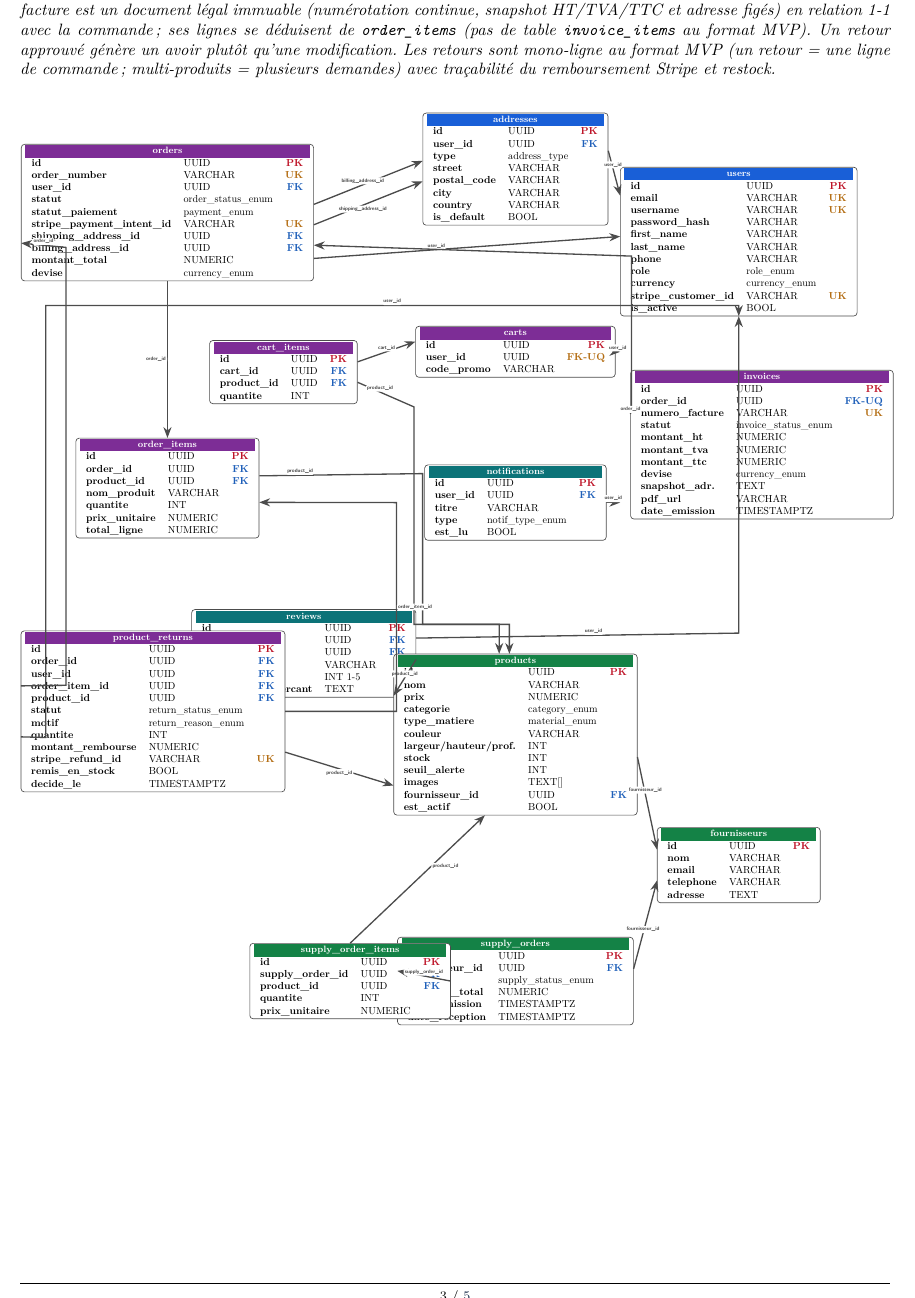
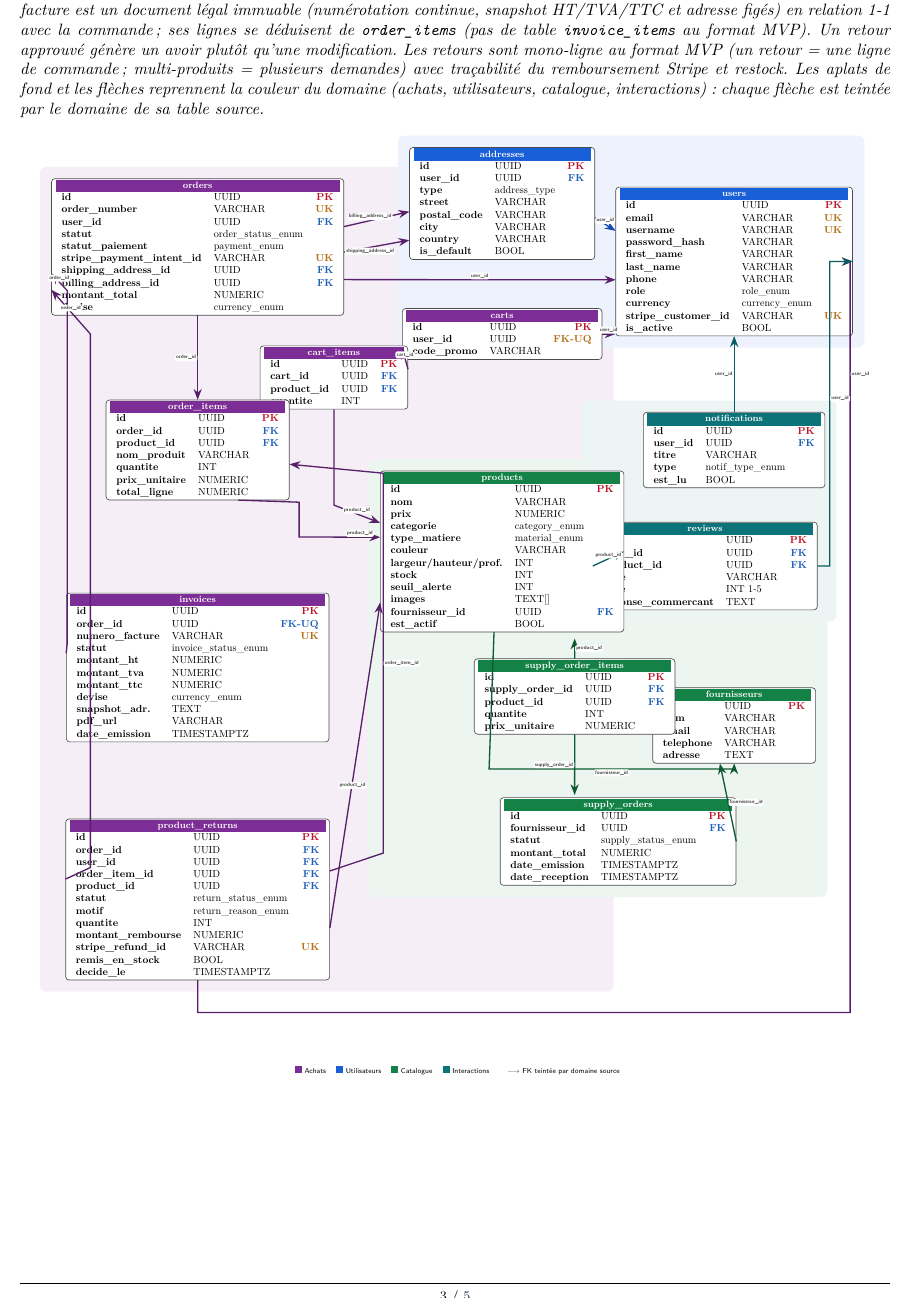
Before and after one commit to Letju/golden-house, a LaTeX document (docs/rapport/rapport.tex): part of page 3 of 5, cut so that both start at the same text. Compiled offline with pdfLaTeX.

Commit message:
docs(rapport): refondre le MCD page 3 (report de dev)

```diff
--- a/docs/rapport/rapport.tex
+++ b/docs/rapport/rapport.tex
@@ -246,18 +246,21 @@
 % =============================================================================
 \section{Modèle relationnel des données (PostgreSQL)}
 
-\textit{Choix de modélisation : la facturation et les retours sont des tables dédiées plutôt que des colonnes de \texttt{orders}. La facture est un document légal immuable (numérotation continue, snapshot HT/TVA/TTC et adresse figés) en relation 1-1 avec la commande ; ses lignes se déduisent de \texttt{order\_items} (pas de table \texttt{invoice\_items} au format MVP). Un retour approuvé génère un avoir plutôt qu'une modification. Les retours sont mono-ligne au format MVP (un retour = une ligne de commande ; multi-produits = plusieurs demandes) avec traçabilité du remboursement Stripe et restock.}
+\textit{Choix de modélisation : la facturation et les retours sont des tables dédiées plutôt que des colonnes de \texttt{orders}. La facture est un document légal immuable (numérotation continue, snapshot HT/TVA/TTC et adresse figés) en relation 1-1 avec la commande ; ses lignes se déduisent de \texttt{order\_items} (pas de table \texttt{invoice\_items} au format MVP). Un retour approuvé génère un avoir plutôt qu'une modification. Les retours sont mono-ligne au format MVP (un retour = une ligne de commande ; multi-produits = plusieurs demandes) avec traçabilité du remboursement Stripe et restock. Les aplats de fond et les flèches reprennent la couleur du domaine (achats, utilisateurs, catalogue, interactions) : chaque flèche est teintée par le domaine de sa table source.}
 
 \begin{center}
 \begin{tikzpicture}[
     scale=0.62, every node/.style={transform shape},
     tbl/.style={draw=black!70, rounded corners=2pt, inner xsep=4pt, inner ysep=1pt, fill=white},
-    fkarrow/.style={->, >=Stealth, thick, color=gray!60!black},
+    fkuser/.style={->, >=Stealth, thick, color=userblue!80!black},
+    fkorder/.style={->, >=Stealth, thick, color=orderpurple!70!black},
+    fkcat/.style={->, >=Stealth, thick, color=cataloggreen!70!black},
+    fknotif/.style={->, >=Stealth, thick, color=notifteal!80!black},
     lbl/.style={font=\tiny\sffamily\bfseries, fill=white, inner sep=1.2pt, text=gray!50!black, rounded corners=1pt}
 ]
 
-% ==================== 1. USERS (Haut Droite) ====================
-\node[tbl] (users) at (22.2, 21.0) {
+% ==================== 1. USERS (Colonne Utilisateurs, haut) ====================
+\node[tbl] (users) at (22.5, 21.5) {
 \begin{tabular}{@{\hspace{6pt}}l l r@{\hspace{6pt}}}
 \rowcolor{userblue}\multicolumn{3}{c}{\textbf{\color{white}\small users}} \\
 \textbf{id} & UUID & \textcolor{pkcolor}{\textbf{PK}} \\
@@ -289,8 +292,8 @@
 \end{tabular}
 };
 
-% ==================== 3. ORDERS (Haut Gauche) ====================
-\node[tbl] (orders) at (2.5, 22.0) {
+% ==================== 3. ORDERS (Colonne Achats, haut) ====================
+\node[tbl] (orders) at (4, 22) {
 \begin{tabular}{@{\hspace{6pt}}l l r@{\hspace{6pt}}}
 \rowcolor{orderpurple}\multicolumn{3}{c}{\textbf{\color{white}\small orders}} \\
 \textbf{id} & UUID & \textcolor{pkcolor}{\textbf{PK}} \\
@@ -306,8 +309,8 @@
 \end{tabular}
 };
 
-% ==================== 4. CARTS (Sous Addresses) ====================
-\node[tbl] (carts) at (14.5, 17.2) {
+% ==================== 4. CARTS (Colonne Achats, haut-centre) ====================
+\node[tbl] (carts) at (14.5, 19) {
 \begin{tabular}{@{\hspace{6pt}}l l r@{\hspace{6pt}}}
 \rowcolor{orderpurple}\multicolumn{3}{c}{\textbf{\color{white}\small carts}} \\
 \textbf{id} & UUID & \textcolor{pkcolor}{\textbf{PK}} \\
@@ -353,8 +356,8 @@
 \end{tabular}
 };
 
-% ==================== 8. REVIEWS (Sous Cart_items) ====================
-\node[tbl] (reviews) at (7.2, 6.8) {
+% ==================== 8. REVIEWS (Colonne Interactions, bas) ====================
+\node[tbl] (reviews) at (21.5, 11) {
 \begin{tabular}{@{\hspace{6pt}}l l r@{\hspace{6pt}}}
 \rowcolor{notifteal}\multicolumn{3}{c}{\textbf{\color{white}\small reviews}} \\
 \textbf{id} & UUID & \textcolor{pkcolor}{\textbf{PK}} \\
@@ -385,8 +388,8 @@
 \end{tabular}
 };
 
-% ==================== 10. FOURNISSEURS (Bas Droite) ====================
-\node[tbl] (fournisseurs) at (22.2, -0.5) {
+% ==================== 10. FOURNISSEURS (Colonne Catalogue, bas) ====================
+\node[tbl] (fournisseurs) at (22.5, 5.5) {
 \begin{tabular}{@{\hspace{6pt}}l l r@{\hspace{6pt}}}
 \rowcolor{cataloggreen}\multicolumn{3}{c}{\textbf{\color{white}\small fournisseurs}} \\
 \textbf{id} & UUID & \textcolor{pkcolor}{\textbf{PK}} \\
@@ -459,67 +462,88 @@
 \end{tabular}
 };
 
-% ==================== RELATIONS ====================
-% addresses -> users (horizontal direct de user_id vers users.id)
-\draw[fkarrow] ([yshift=18pt]addresses.east) -- node[lbl, above, pos=0.4] {user\_id} ([yshift=45pt]users.west);
+% ==================== RELATIONS (flèches teintées par domaine source) ====================
+% --- Domaine Utilisateurs ---
+% addresses -> users
+\draw[fkuser] ([yshift=-14pt]addresses.east) -- node[lbl, above] {user\_id} ([yshift=30pt]users.west);
 
-% orders -> users (horizontal sous addresses, au niveau de devise)
-\draw[fkarrow] ([yshift=-45pt]orders.east) -- node[lbl, above, pos=0.4] {user\_id} ([yshift=5pt]users.west);
+% --- Domaine Achats ---
+% orders -> users (ligne haute, au-dessus de carts)
+\draw[fkorder] ([yshift=-32pt]orders.east) -- node[lbl, above, pos=0.5] {user\_id} ([yshift=-18pt]users.west);
 
-% orders -> addresses (billing & shipping)
-\draw[fkarrow] ([yshift=8pt]orders.east) -- node[lbl, above, pos=0.45] {billing\_address\_id} ([yshift=8pt]addresses.west);
-\draw[fkarrow] ([yshift=-12pt]orders.east) -- node[lbl, below, pos=0.45] {shipping\_address\_id} ([yshift=-12pt]addresses.west);
+% orders -> addresses (facturation & livraison)
+\draw[fkorder] ([yshift=20pt]orders.east) -- node[lbl, above, pos=0.4] {billing\_address\_id} ([yshift=-8pt]addresses.west);
+\draw[fkorder] ([yshift=-5pt]orders.east) -- node[lbl, below, pos=0.4] {shipping\_address\_id} ([yshift=-36pt]addresses.west);
 
-% orders -> order_items
-\draw[fkarrow] (orders.south) -- node[lbl, left] {order\_id} (order_items.north);
+% orders -> order_items (vertical direct, même colonne)
+\draw[fkorder] (orders.south) -- node[lbl, left] {order\_id} (order_items.north);
+
+% order_items -> products (descente à droite puis entrée ouest)
+\draw[fkorder] ([xshift=40pt]order_items.south) -- (7.5, 13.2) -- (7.5, 12.0) -- node[lbl, above, pos=0.75] {product\_id} ([yshift=14pt]products.west);
 
 % carts -> users
-\draw[fkarrow] (carts.east) -- node[lbl, above] {user\_id} (users.west |- carts.east);
+\draw[fkorder] (carts.east) -- node[lbl, above] {user\_id} (users.west |- carts.east);
 
-% cart_items -> carts (ligne directe de cart_id)
-\draw[fkarrow] ([yshift=10pt]cart_items.east) -- node[lbl, above] {cart\_id} ([yshift=10pt]carts.west);
+% cart_items -> carts
+\draw[fkorder] ([yshift=8pt]cart_items.east) -- node[lbl, above] {cart\_id} ([yshift=-14pt]carts.west);
 
-% notifications -> users
-\draw[fkarrow] (notifications.east) -- node[lbl, above] {user\_id} (users.west |- notifications.east);
+% cart_items -> products (descente puis entrée ouest)
+\draw[fkorder] (cart_items.south) -- (8.7, 13.1) -- node[lbl, above, pos=0.5] {product\_id} ([yshift=28pt]products.west);
 
-% reviews -> users (ligne horizontale sous notifications, passe à users.south)
-\draw[fkarrow] ([yshift=15pt]reviews.east) -- (22.2, 7.5) node[lbl, pos=0.55, above] {user\_id} -- (users.south);
+% invoices -> orders (couloir vertical gauche x=-0.5)
+\draw[fkorder] ([yshift=14pt]invoices.west) -- (-0.5, 8.3) -- (-0.5, 20.5) -- node[lbl, above] {order\_id} ([yshift=-26pt]orders.west);
 
-% cart_items -> products (passe sous carts à x=11.0, descend et entre dans products.north)
-\draw[fkarrow] ([yshift=-10pt]cart_items.east) -- node[lbl, above, pos=0.4] {product\_id} (11.0, 15.3) -- (11.0, 7.8) -- ([xshift=-16pt]products.north |- 0, 7.8) -- ([xshift=-16pt]products.north);
+% returns -> orders (couloir vertical gauche x=0.3)
+\draw[fkorder] ([yshift=20pt]returns.west) -- (0.3, 0.6) -- (0.3, 19.0) -- node[lbl, above] {order\_id} ([yshift=-42pt]orders.west);
 
-% order_items -> products (parallèle)
-\draw[fkarrow] ([yshift=12pt]order_items.east) -- node[lbl, above, pos=0.25] {product\_id} (11.3, 13.0) -- (11.3, 7.8) -- ([xshift=-6pt]products.north |- 0, 7.8) -- ([xshift=-6pt]products.north);
+% returns -> users (passage bas puis remontée à droite)
+\draw[fkorder] (returns.south) -- (4.0, -4.4) -- (26.5, -4.4) -- node[lbl, right, pos=0.85] {user\_id} (26.5, 21.5) -- (users.east);
 
-% reviews -> products (horizontal direct de product_id)
-\draw[fkarrow] ([yshift=-6pt]reviews.east) -- node[lbl, above] {product\_id} ([yshift=38pt]products.west);
+% returns -> order_items (ligne retournée, couloir vertical x=10.4)
+\draw[fkorder] ([yshift=28pt]returns.east) -- (10.4, 1.1) -- node[lbl, right] {order\_item\_id} (10.4, 14.2) -- ([yshift=-14pt]order_items.east);
 
-% supply_order_items -> products (diagonale depuis le nord vers products.south)
-\draw[fkarrow] (supply_order_items.north) -- node[lbl, right, pos=0.6] {product\_id} ([xshift=-30pt]products.south);
+% returns -> products (produit restocké, diagonale)
+\draw[fkorder] ([yshift=-28pt]returns.east) -- node[lbl, below, pos=0.45] {product\_id} ([yshift=-50pt]products.west);
 
-% supply_order_items -> supply_orders (horizontal direct de supply_order_id vers supply_orders)
-\draw[fkarrow] (supply_order_items.east) -- node[lbl, above] {supply\_order\_id} ([yshift=10pt]supply_orders.west);
+% --- Domaine Catalogue ---
+% products -> fournisseurs (descente à gauche puis traversée basse)
+\draw[fkcat] ([xshift=-8pt]products.south) -- (14.05, 4.0) -- node[lbl, below, pos=0.5] {fournisseur\_id} (22.5, 4.0) -- (fournisseurs.south);
 
-% products -> fournisseurs (horizontal direct)
-\draw[fkarrow] ([yshift=-22pt]products.east) -- node[lbl, above, pos=0.4] {fournisseur\_id} ([yshift=15pt]fournisseurs.west);
+% supply_orders -> fournisseurs (diagonale courte)
+\draw[fkcat] (supply_orders.east) -- node[lbl, right] {fournisseur\_id} ([xshift=-14pt]fournisseurs.south);
 
-% supply_orders -> fournisseurs (horizontal direct)
-\draw[fkarrow] ([yshift=12pt]supply_orders.east) -- node[lbl, above, pos=0.4] {fournisseur\_id} ([yshift=-15pt]fournisseurs.west);
+% supply_order_items -> supply_orders (vertical direct)
+\draw[fkcat] (supply_order_items.south) -- node[lbl, left] {supply\_order\_id} (17.0, 3.1);
 
-% invoices -> orders (contournement par la droite puis le haut)
-\draw[fkarrow] ([yshift=30pt]invoices.west) -- node[lbl, above, pos=0.15] {order\_id} (18.5, 15.2) -- (18.5, 20.5) -- ([yshift=-32pt]orders.east);
+% supply_order_items -> products (vertical direct vers products.south)
+\draw[fkcat] (supply_order_items.north) -- node[lbl, right] {product\_id} (17.0, 8.5);
 
-% returns -> orders (couloir vertical gauche x=-1.0)
-\draw[fkarrow] ([yshift=25pt]returns.west) -- (-1.0, 5.7) -- (-1.0, 20.8) -- node[lbl, above] {order\_id} ([yshift=-30pt]orders.west);
+% --- Domaine Interactions ---
+% notifications -> users (vertical direct)
+\draw[fknotif] (notifications.north) -- node[lbl, left] {user\_id} (users.south);
 
-% returns -> users (couloir x=-1.7 puis traversée haute vers users.south)
-\draw[fkarrow] ([yshift=-25pt]returns.west) -- (-1.7, 3.9) -- (-1.7, 18.8) -- node[lbl, above, pos=0.5] {user\_id} (22.2, 18.8) -- (users.south);
+% reviews -> users (contournement par la droite)
+\draw[fknotif] (reviews.east) -- (25.8, 11.0) -- node[lbl, right, pos=0.55] {user\_id} (25.8, 21.5) -- (users.east);
 
-% returns -> order_items (ligne retournee, couloir vertical x=10.4)
-\draw[fkarrow] (returns.east) -- (10.4, 4.8) -- node[lbl, right] {order\_item\_id} (10.4, 12.0) -- ([yshift=-14pt]order_items.east);
+% reviews -> products (horizontal direct)
+\draw[fknotif] (reviews.west) -- node[lbl, above] {product\_id} (products.east);
 
-% returns -> products (produit restocke)
-\draw[fkarrow] ([yshift=-40pt]returns.east) -- node[lbl, below] {product\_id} ([yshift=-50pt]products.west);
+% ==================== APLATS DE DOMAINE (fond) ====================
+\begin{scope}[on background layer]
+\node[fill=orderpurple!8, rounded corners=4pt, inner sep=7pt, fit=(orders) (order_items) (invoices) (returns) (carts) (cart_items)] (boxachats) {};
+\node[fill=userblue!8, rounded corners=4pt, inner sep=7pt, fit=(users) (addresses)] (boxusers) {};
+\node[fill=cataloggreen!8, rounded corners=4pt, inner sep=7pt, fit=(products) (fournisseurs) (supply_orders) (supply_order_items)] (boxcat) {};
+\node[fill=notifteal!8, rounded corners=4pt, inner sep=7pt, fit=(reviews) (notifications)] (boxinter) {};
+\end{scope}
+
+% ==================== LÉGENDE COULEURS ====================
+\node[font=\scriptsize\sffamily, align=center] at (13, -6.4) {
+\textcolor{orderpurple}{\rule{7pt}{7pt}} Achats \quad
+\textcolor{userblue}{\rule{7pt}{7pt}} Utilisateurs \quad
+\textcolor{cataloggreen}{\rule{7pt}{7pt}} Catalogue \quad
+\textcolor{notifteal}{\rule{7pt}{7pt}} Interactions \qquad
+\textcolor{gray!60!black}{$\longrightarrow$} FK teintée par domaine source
+};
 
 \end{tikzpicture}
 \end{center}
```
Also changed, not shown: docs/rapport/rapport.pdf, docs/rapport/rapport.tex (32 more changed lines).
